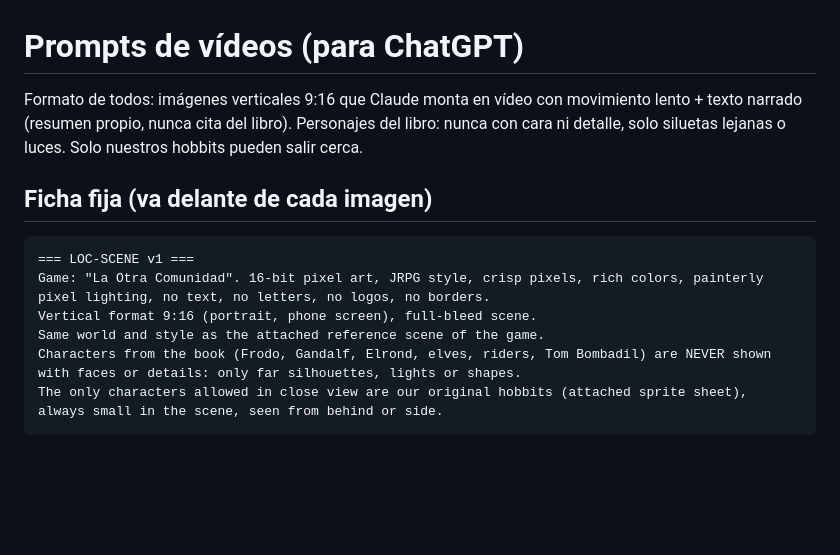
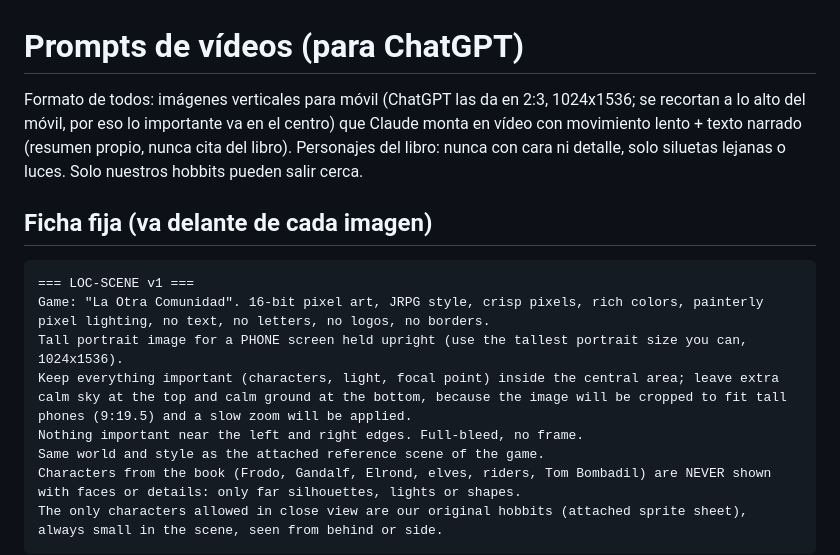
Before and after one commit to arturoMunoz/la-otra-comunidad, a Markdown page: docs/prompts-videos.md, the part around the change. GitHub-like rendering; blank space fills up the shorter version.

Commit message:
Prompts de vídeos: formato pensado para móvil (lo importante en el centro, margen arriba y abajo)
Co-Authored-By: Claude Opus 5.5 <noreply@anthropic.com>
Claude-Session: https://claude.ai/code/session_016LDX8s9ZoDhMCEDmCMU4bZ

````diff
--- a/docs/prompts-videos.md
+++ b/docs/prompts-videos.md
@@ -1,13 +1,15 @@
 # Prompts de vídeos (para ChatGPT)
 
-Formato de todos: imágenes verticales 9:16 que Claude monta en vídeo con movimiento lento + texto narrado (resumen propio, nunca cita del libro).
+Formato de todos: imágenes verticales para móvil (ChatGPT las da en 2:3, 1024x1536; se recortan a lo alto del móvil, por eso lo importante va en el centro) que Claude monta en vídeo con movimiento lento + texto narrado (resumen propio, nunca cita del libro).
 Personajes del libro: nunca con cara ni detalle, solo siluetas lejanas o luces. Solo nuestros hobbits pueden salir cerca.
 
 ## Ficha fija (va delante de cada imagen)
 ```
 === LOC-SCENE v1 ===
 Game: "La Otra Comunidad". 16-bit pixel art, JRPG style, crisp pixels, rich colors, painterly pixel lighting, no text, no letters, no logos, no borders.
-Vertical format 9:16 (portrait, phone screen), full-bleed scene.
+Tall portrait image for a PHONE screen held upright (use the tallest portrait size you can, 1024x1536).
+Keep everything important (characters, light, focal point) inside the central area; leave extra calm sky at the top and calm ground at the bottom, because the image will be cropped to fit tall phones (9:19.5) and a slow zoom will be applied.
+Nothing important near the left and right edges. Full-bleed, no frame.
 Same world and style as the attached reference scene of the game.
 Characters from the book (Frodo, Gandalf, Elrond, elves, riders, Tom Bombadil) are NEVER shown with faces or details: only far silhouettes, lights or shapes.
 The only characters allowed in close view are our original hobbits (attached sprite sheet), always small in the scene, seen from behind or side.
````
